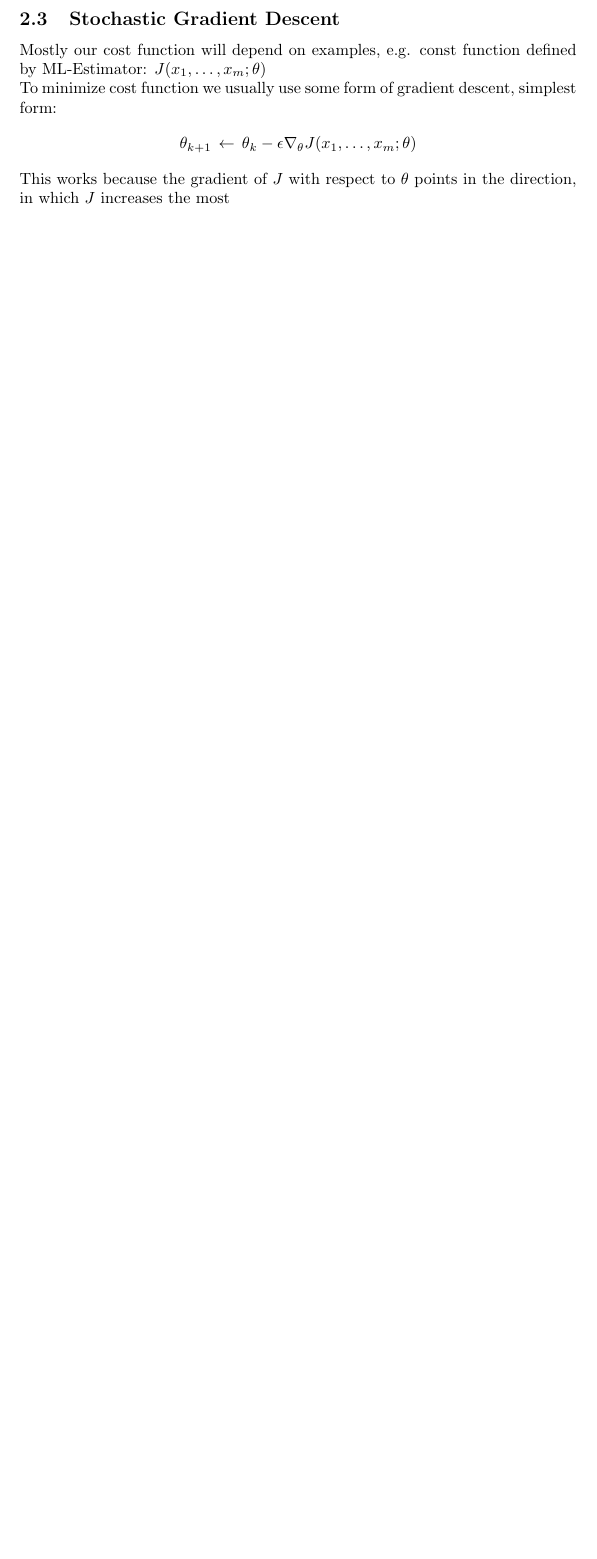
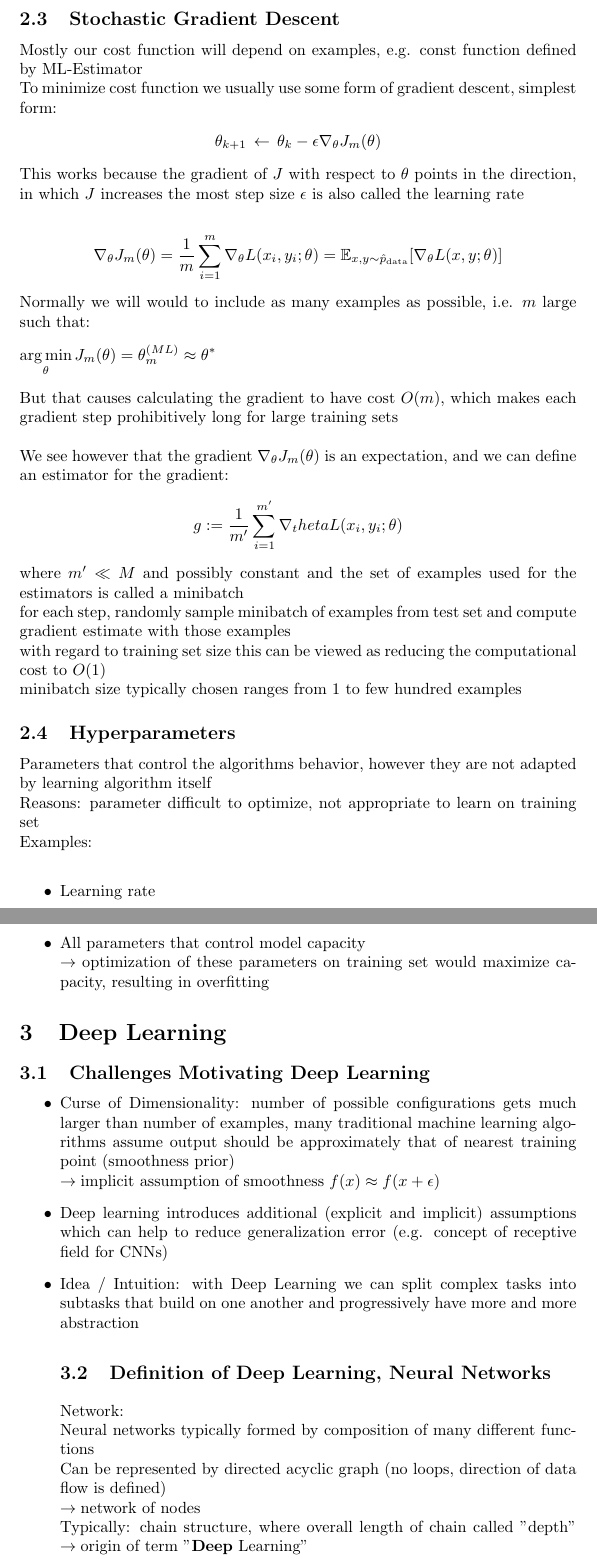
Before and after one commit to philipobi/mlp, a LaTeX document (skript.tex): part of page 6 of 6 before the commit and two parts of pages 6 and 7 of 7 after it, the two joined at a grey line, cut so that both start at the same text, the shorter picture padded with empty space. Compiled offline with pdfLaTeX.

Commit message:
Continue work on presentation script

```diff
--- a/skript.tex
+++ b/skript.tex
@@ -281,11 +288,62 @@ ML loss function:
 \subsection{Stochastic Gradient Descent}
-Mostly our cost function will depend on examples, e.g. const function defined by ML-Estimator: $J(x_1, \ldots, x_m; \theta)$ \\
+Mostly our cost function will depend on examples, e.g. const function defined by ML-Estimator \\
 To minimize cost function we usually use some form of gradient descent, simplest form:
 \begin{flalign*}
-    \theta_{k+1} \, \leftarrow \, \theta_k - \epsilon \nabla_\theta J(x_1, \ldots, x_m; \theta)
+    \theta_{k+1} \, \leftarrow \, \theta_k - \epsilon \nabla_\theta J_m(\theta)
 \end{flalign*}
 This works because the gradient of $J$ with respect to $\theta$ points in the direction, in which $J$ increases the most
+step size $\epsilon$ is also called the learning rate
 
+\begin{flalign*}
+    \nabla_\theta J_m(\theta) = \frac{1}{m} \sum_{i=1}^{m} \nabla_\theta L(x_i, y_i; \theta) = \E[x,y \sim \hat{p}_\text{data}]{\nabla_\theta L(x, y; \theta)}
+\end{flalign*}
+Normally we will would to include as many examples as possible, i.e. $m$ large such that:
+\begin{flalign*}
+    \argmin_\theta J_m(\theta) = \theta^{(ML)}_{m} \approx \theta^* &&
+\end{flalign*}
+But that causes calculating the gradient to have cost $O(m)$, which makes each gradient step prohibitively long for large training sets \\
+
+We see however that the gradient $\nabla_\theta J_m(\theta)$ is an expectation, and we can define an estimator for the gradient:
+\begin{flalign*}
+    g := \frac{1}{m^\prime} \sum_{i=1}^{m^\prime} \nabla_theta L(x_i, y_i; \theta)
+\end{flalign*}
+where $m^\prime \ll M$ and possibly constant and the set of examples used for the estimators is called a minibatch \\
+for each step, randomly sample minibatch of examples from test set and compute gradient estimate with those examples \\
+with regard to training set size this can be viewed as reducing the computational cost to $O(1)$ \\
+minibatch size typically chosen ranges from 1 to few hundred examples
+
+\subsection{Hyperparameters}
+Parameters that control the algorithms behavior, however they are not adapted by learning algorithm itself \\
+Reasons: parameter difficult to optimize, not appropriate to learn on training set \\
+Examples: \\
+\begin{itemize}
+    \item Learning rate
+    \item All parameters that control model capacity \\ \arrow optimization of these parameters on training set would maximize
+    capacity, resulting in overfitting
+\end{itemize}
+
+
+\section{Deep Learning}
+\subsection{Challenges Motivating Deep Learning}
+\begin{itemize}
+    \item Curse of Dimensionality: number of possible configurations gets much larger than number of examples,
+    many traditional machine learning algorithms assume output should be approximately that of nearest training point (smoothness prior)\\
+    \arrow implicit assumption of smoothness $f(x) \approx f(x + \epsilon)$
+    \item Deep learning introduces additional (explicit and implicit) assumptions which can help to reduce generalization error (e.g. concept of receptive field for CNNs)
+    \item Idea / Intuition: with Deep Learning we can split complex tasks into subtasks that build on one another and progressively have more and more abstraction
+
+\subsection{Definition of Deep Learning, Neural Networks}
+Network:\\
+Neural networks typically formed by composition of many different functions \\
+Can be represented by directed acyclic graph (no loops, direction of data flow is defined) \\
+\arrow network of nodes \\
+%graph image chain structure
+Typically: chain structure, where overall length of chain called "depth" \arrow origin of term "\textbf{Deep} Learning" \\
+\textbf{Neural} Networks: \\
+architecture loosely inpired by neuroscience \\
+layers generally vector-valued components of vector can be seen as interconnected unit playing role analogous to neuron
+
+\end{itemize}
 
 
 \end{document}
```
Also changed, not shown: skript.tex (9 more changed lines).
